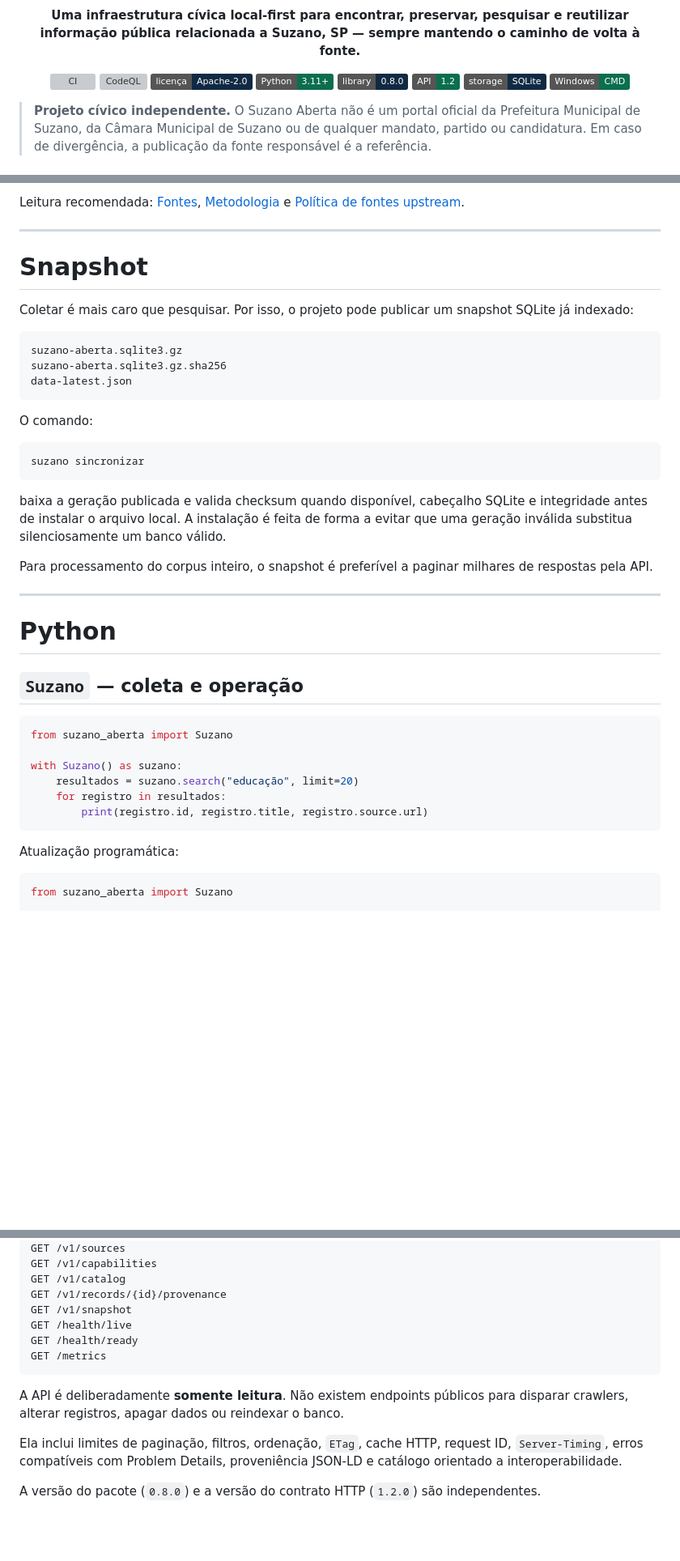
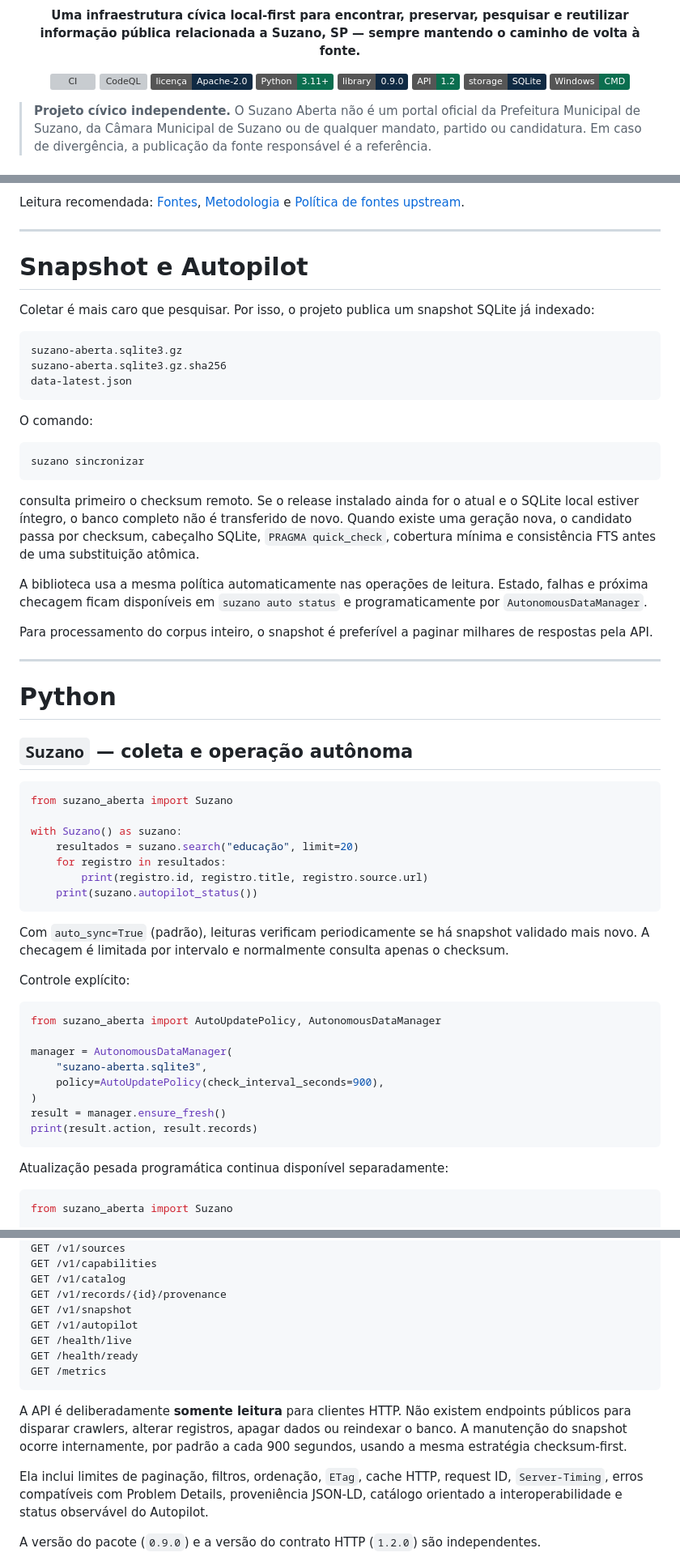
Before and after one commit to MukaSanches/suzano-aberta, a Markdown page: README.md, 3 parts joined by grey strips. Shown at 81% size. Rendered like a GitHub page; badges without logos; blank space fills up the shorter version; grey boxes are pictures that could not be loaded.

Commit message:
docs: make Autopilot a first-class 0.9 capability

````diff
--- a/README.md
+++ b/README.md
@@ -11,7 +11,7 @@
   <a href="https://github.com/MukaSanches/suzano-aberta/actions/workflows/codeql.yml"><img alt="CodeQL" src="https://github.com/MukaSanches/suzano-aberta/actions/workflows/codeql.yml/badge.svg"></a>
   <a href="LICENSE"><img alt="Licença Apache 2.0" src="https://img.shields.io/badge/licen%C3%A7a-Apache--2.0-102A43"></a>
   <img alt="Python 3.11+" src="https://img.shields.io/badge/Python-3.11%2B-0B6E4F">
-  <img alt="Biblioteca 0.8.0" src="https://img.shields.io/badge/library-0.8.0-102A43">
+  <img alt="Biblioteca 0.9.0" src="https://img.shields.io/badge/library-0.9.0-102A43">
   <img alt="API 1.2" src="https://img.shields.io/badge/API-1.2-0B6E4F">
   <img alt="SQLite local-first" src="https://img.shields.io/badge/storage-SQLite-102A43">
   <img alt="Windows CMD" src="https://img.shields.io/badge/Windows-CMD-0B6E4F">
@@ -338,9 +345,9 @@ Leitura recomendada: [Fontes](docs/fontes.md), [Metodologia](docs/metodologia.md
 
 ---
 
-# Snapshot
+# Snapshot e Autopilot
 
-Coletar é mais caro que pesquisar. Por isso, o projeto pode publicar um snapshot SQLite já indexado:
+Coletar é mais caro que pesquisar. Por isso, o projeto publica um snapshot SQLite já indexado:
 
 ```text
 suzano-aberta.sqlite3.gz
@@ -354,7 +361,9 @@ O comando:
 suzano sincronizar
 ```
 
-baixa a geração publicada e valida checksum quando disponível, cabeçalho SQLite e integridade antes de instalar o arquivo local. A instalação é feita de forma a evitar que uma geração inválida substitua silenciosamente um banco válido.
+consulta primeiro o checksum remoto. Se o release instalado ainda for o atual e o SQLite local estiver íntegro, o banco completo não é transferido de novo. Quando existe uma geração nova, o candidato passa por checksum, cabeçalho SQLite, `PRAGMA quick_check`, cobertura mínima e consistência FTS antes de uma substituição atômica.
+
+A biblioteca usa a mesma política automaticamente nas operações de leitura. Estado, falhas e próxima checagem ficam disponíveis em `suzano auto status` e programaticamente por `AutonomousDataManager`.
 
 Para processamento do corpus inteiro, o snapshot é preferível a paginar milhares de respostas pela API.
 
@@ -362,7 +371,7 @@ Para processamento do corpus inteiro, o snapshot é preferível a paginar milhar
 
 # Python
 
-## `Suzano` — coleta e operação
+## `Suzano` — coleta e operação autônoma
 
 ```python
 from suzano_aberta import Suzano
@@ -371,9 +380,25 @@ with Suzano() as suzano:
     resultados = suzano.search("educação", limit=20)
     for registro in resultados:
         print(registro.id, registro.title, registro.source.url)
+    print(suzano.autopilot_status())
 ```
 
-Atualização programática:
+Com `auto_sync=True` (padrão), leituras verificam periodicamente se há snapshot validado mais novo. A checagem é limitada por intervalo e normalmente consulta apenas o checksum.
+
+Controle explícito:
+
+```python
+from suzano_aberta import AutoUpdatePolicy, AutonomousDataManager
+
+manager = AutonomousDataManager(
+    "suzano-aberta.sqlite3",
+    policy=AutoUpdatePolicy(check_interval_seconds=900),
+)
+result = manager.ensure_fresh()
+print(result.action, result.records)
+```
+
+Atualização pesada programática continua disponível separadamente:
 
 ```python
 from suzano_aberta import Suzano
@@ -497,14 +523,15 @@ GET /v1/capabilities
 GET /v1/catalog
 GET /v1/records/{id}/provenance
 GET /v1/snapshot
+GET /v1/autopilot
 GET /health/live
 GET /health/ready
 GET /metrics
 ```
 
-A API é deliberadamente **somente leitura**. Não existem endpoints públicos para disparar crawlers, alterar registros, apagar dados ou reindexar o banco.
+A API é deliberadamente **somente leitura** para clientes HTTP. Não existem endpoints públicos para disparar crawlers, alterar registros, apagar dados ou reindexar o banco. A manutenção do snapshot ocorre internamente, por padrão a cada 900 segundos, usando a mesma estratégia checksum-first.
 
-Ela inclui limites de paginação, filtros, ordenação, `ETag`, cache HTTP, request ID, `Server-Timing`, erros compatíveis com Problem Details, proveniência JSON-LD e catálogo orientado a interoperabilidade.
+Ela inclui limites de paginação, filtros, ordenação, `ETag`, cache HTTP, request ID, `Server-Timing`, erros compatíveis com Problem Details, proveniência JSON-LD, catálogo orientado a interoperabilidade e status observável do Autopilot.
 
-A versão do pacote (`0.8.0`) e a versão do contrato HTTP (`1.2.0`) são independentes.
+A versão do pacote (`0.9.0`) e a versão do contrato HTTP (`1.2.0`) são independentes.
 
````
Also changed, not shown: other parts of README.md (+27 -13 lines).
